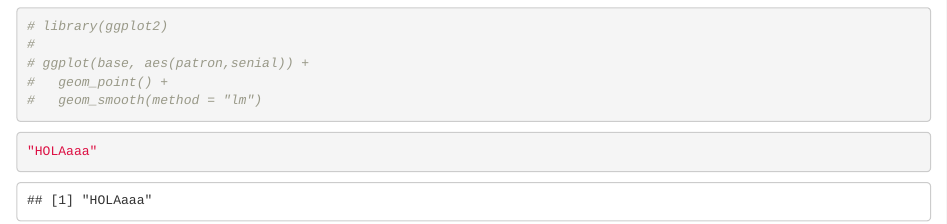
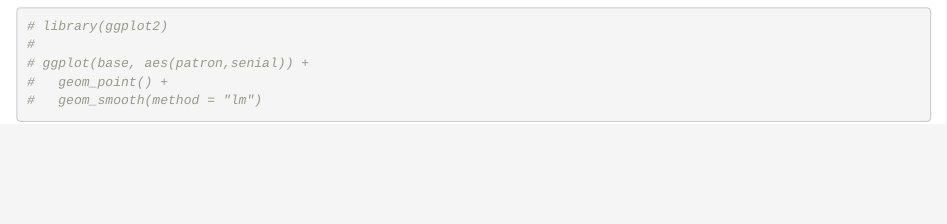
Before and after one commit to jpgomez98/LASA_VITAMINAA, an R Markdown document (LASA simulacion.Rmd): the page in a window 1100 px wide, from 16250 px down. Rendered offline with R 4.5, knitr and Pandoc, with nearby package versions; code that draws random numbers runs with fixed seeds of ours.

Commit message:
Update LASA simulacion.Rmd

````diff
--- a/LASA simulacion.Rmd
+++ b/LASA simulacion.Rmd
@@ -258,10 +258,3 @@ plot(base$patron,base$senial)
 #   geom_point() +
 #   geom_smooth(method = "lm")
 ```
-
-
-
-
-```{r}
-"HOLAaaa"
-```
````
